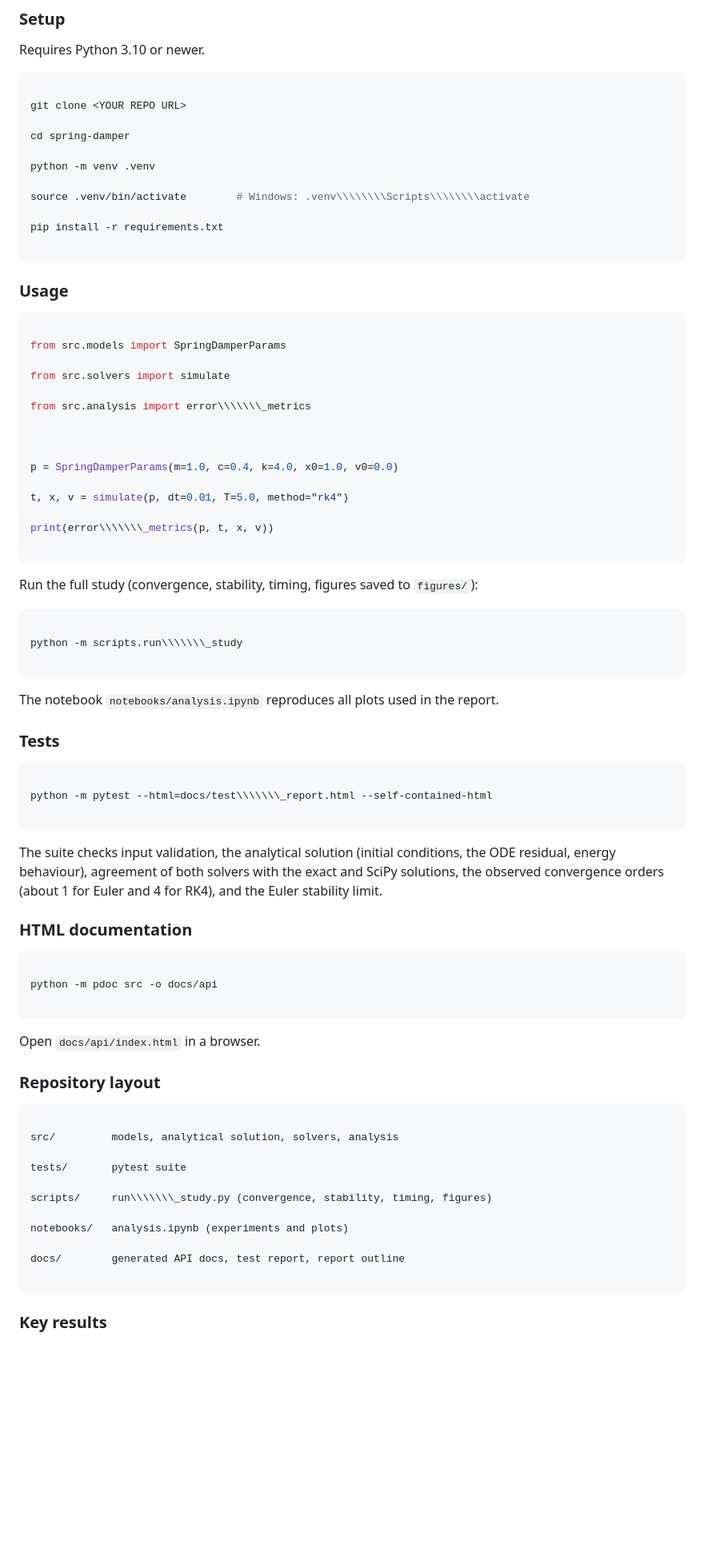
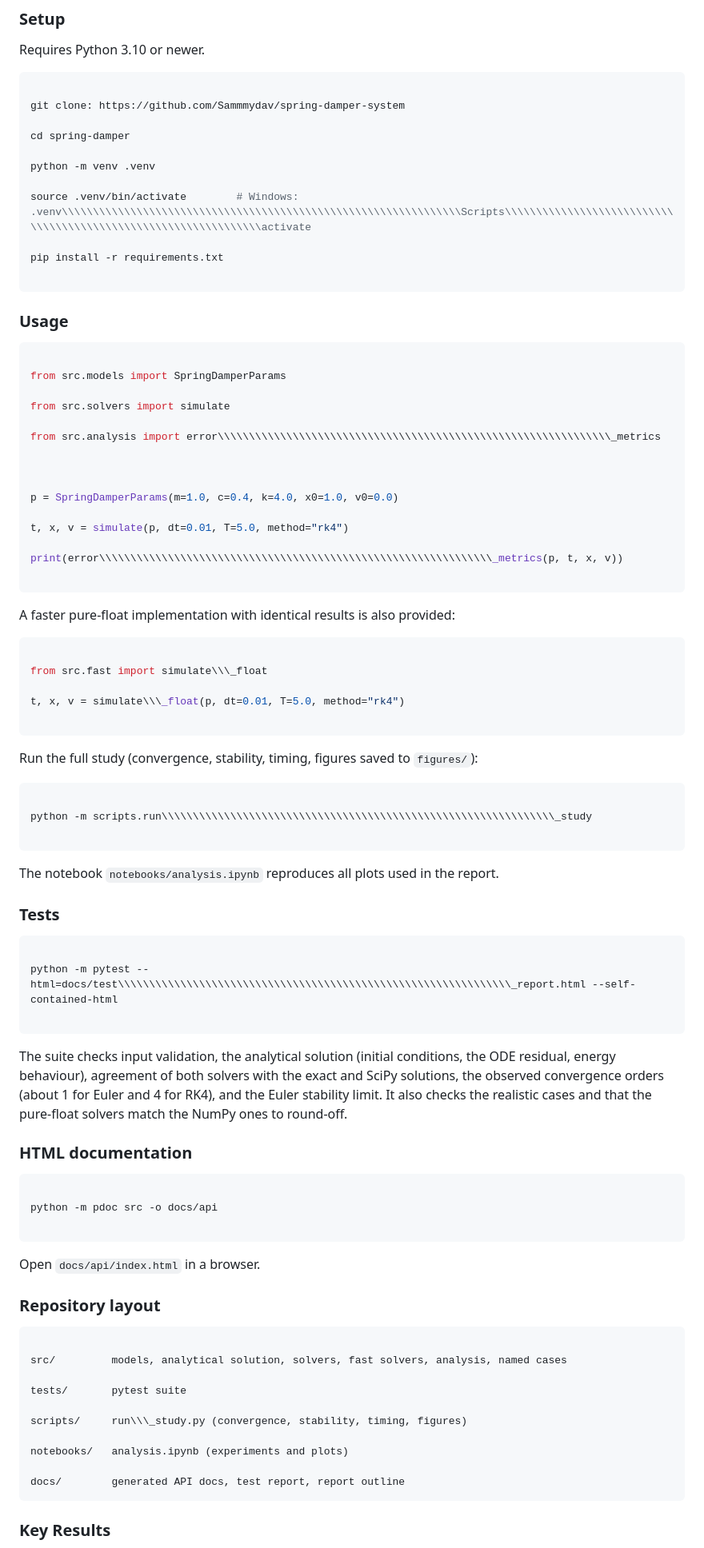
Before and after one commit to Sammmydav/spring-damper-system, a Markdown page: README.md, the part around one of its changes. Shown at 80% size. Rendered like a GitHub page; blank space fills up the shorter version.

Commit message:
Update README with results, new modules, named cases and AI declaration.

````diff
--- a/README.md
+++ b/README.md
@@ -83,13 +83,13 @@ Requires Python 3.10 or newer.
 
 ```bash
 
-git clone <YOUR REPO URL>
+git clone: https://github.com/Sammmydav/spring-damper-system
 
 cd spring-damper
 
 python -m venv .venv
 
-source .venv/bin/activate        # Windows: .venv\\\\\\\\Scripts\\\\\\\\activate
+source .venv/bin/activate        # Windows: .venv\\\\\\\\\\\\\\\\\\\\\\\\\\\\\\\\\\\\\\\\\\\\\\\\\\\\\\\\\\\\\\\\Scripts\\\\\\\\\\\\\\\\\\\\\\\\\\\\\\\\\\\\\\\\\\\\\\\\\\\\\\\\\\\\\\\\activate
 
 pip install -r requirements.txt
 
@@ -107,7 +107,7 @@ from src.models import SpringDamperParams
 
 from src.solvers import simulate
 
-from src.analysis import error\\\\\\\_metrics
+from src.analysis import error\\\\\\\\\\\\\\\\\\\\\\\\\\\\\\\\\\\\\\\\\\\\\\\\\\\\\\\\\\\\\\\_metrics
 
 
 
@@ -115,7 +115,21 @@ p = SpringDamperParams(m=1.0, c=0.4, k=4.0, x0=1.0, v0=0.0)
 
 t, x, v = simulate(p, dt=0.01, T=5.0, method="rk4")
 
-print(error\\\\\\\_metrics(p, t, x, v))
+print(error\\\\\\\\\\\\\\\\\\\\\\\\\\\\\\\\\\\\\\\\\\\\\\\\\\\\\\\\\\\\\\\_metrics(p, t, x, v))
+
+```
+
+
+
+A faster pure-float implementation with identical results is also provided:
+
+
+
+```python
+
+from src.fast import simulate\\\_float
+
+t, x, v = simulate\\\_float(p, dt=0.01, T=5.0, method="rk4")
 
 ```
 
@@ -127,7 +141,7 @@ Run the full study (convergence, stability, timing, figures saved to `figures/`)
 
 ```bash
 
-python -m scripts.run\\\\\\\_study
+python -m scripts.run\\\\\\\\\\\\\\\\\\\\\\\\\\\\\\\\\\\\\\\\\\\\\\\\\\\\\\\\\\\\\\\_study
 
 ```
 
@@ -143,13 +157,13 @@ The notebook `notebooks/analysis.ipynb` reproduces all plots used in the report.
 
 ```bash
 
-python -m pytest --html=docs/test\\\\\\\_report.html --self-contained-html
+python -m pytest --html=docs/test\\\\\\\\\\\\\\\\\\\\\\\\\\\\\\\\\\\\\\\\\\\\\\\\\\\\\\\\\\\\\\\_report.html --self-contained-html
 
 ```
 
 
 
-The suite checks input validation, the analytical solution (initial conditions, the ODE residual, energy behaviour), agreement of both solvers with the exact and SciPy solutions, the observed convergence orders (about 1 for Euler and 4 for RK4), and the Euler stability limit.
+The suite checks input validation, the analytical solution (initial conditions, the ODE residual, energy behaviour), agreement of both solvers with the exact and SciPy solutions, the observed convergence orders (about 1 for Euler and 4 for RK4), and the Euler stability limit. It also checks the realistic cases and that the pure-float solvers match the NumPy ones to round-off.
 
 
 
@@ -175,21 +189,20 @@ Open `docs/api/index.html` in a browser.
 
 ```
 
-src/         models, analytical solution, solvers, analysis
+src/         models, analytical solution, solvers, fast solvers, analysis, named cases
 
 tests/       pytest suite
 
-scripts/     run\\\\\\\_study.py (convergence, stability, timing, figures)
+scripts/     run\\\_study.py (convergence, stability, timing, figures)
 
 notebooks/   analysis.ipynb (experiments and plots)
 
 docs/        generated API docs, test report, report outline
-
 ```
 
 
 
-### Key results
+### Key Results
 
 
 
````
Also changed, not shown: other parts of README.md (+12 -11 lines).
